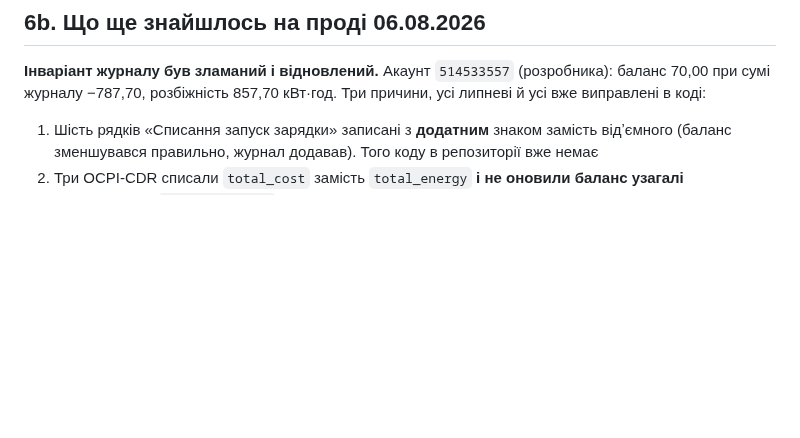
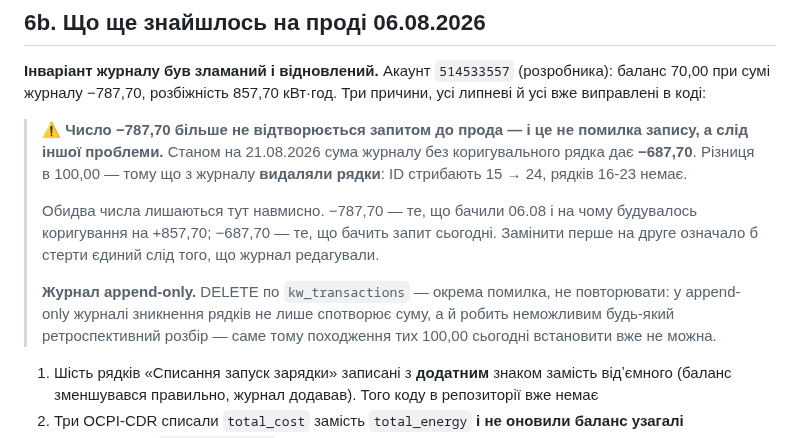
Before and after one commit to hrutskiv-wq/ev-charge-bot, a Markdown page: CLAUDE.md, the part around the change. Rendered like a GitHub page; blank space fills up the shorter version.

```diff
--- a/CLAUDE.md
+++ b/CLAUDE.md
@@ -242,6 +242,21 @@ evolt-bess/
 баланс 70,00 при сумі журналу −787,70, розбіжність 857,70 кВт·год. Три причини,
 усі липневі й усі вже виправлені в коді:
 
+> ⚠ **Число −787,70 більше не відтворюється запитом до прода — і це не помилка
+> запису, а слід іншої проблеми.** Станом на 21.08.2026 сума журналу без
+> коригувального рядка дає **−687,70**. Різниця в 100,00 — тому що з журналу
+> **видаляли рядки**: ID стрибають 15 → 24, рядків 16-23 немає.
+>
+> Обидва числа лишаються тут навмисно. −787,70 — те, що бачили 06.08 і на чому
+> будувалось коригування на +857,70; −687,70 — те, що бачить запит сьогодні.
+> Замінити перше на друге означало б стерти єдиний слід того, що журнал
+> редагували.
+>
+> **Журнал append-only.** DELETE по `kw_transactions` — окрема помилка,
+> не повторювати: у append-only журналі зникнення рядків не лише спотворює
+> суму, а й робить неможливим будь-який ретроспективний розбір — саме тому
+> походження тих 100,00 сьогодні встановити вже не можна.
+
 1. Шість рядків «Списання запуск зарядки» записані з **додатним** знаком замість
    відʼємного (баланс зменшувався правильно, журнал додавав). Того коду в репозиторії
    вже немає
```
Also changed, not shown: docs/plan-orphan-balance-guard.md (added, +394 -0 lines).
